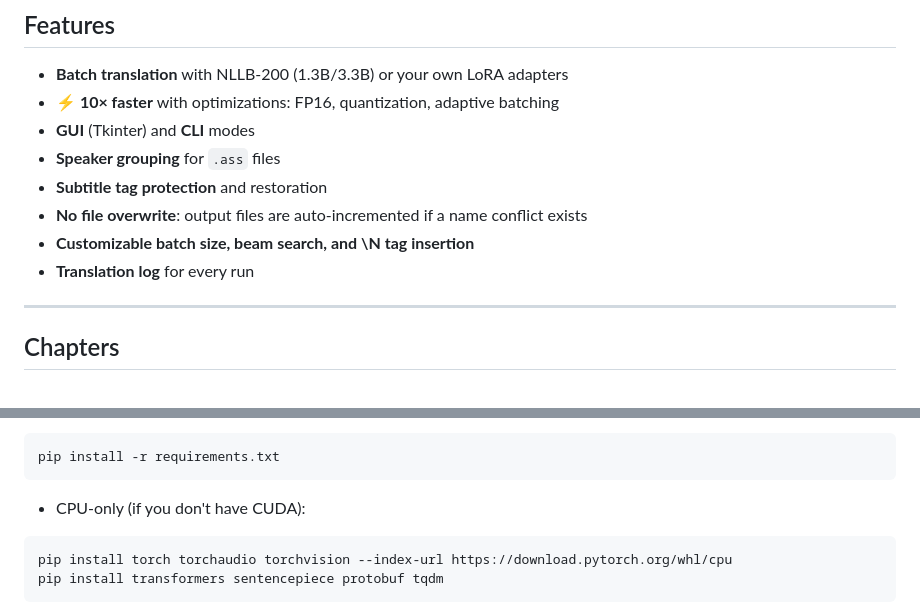
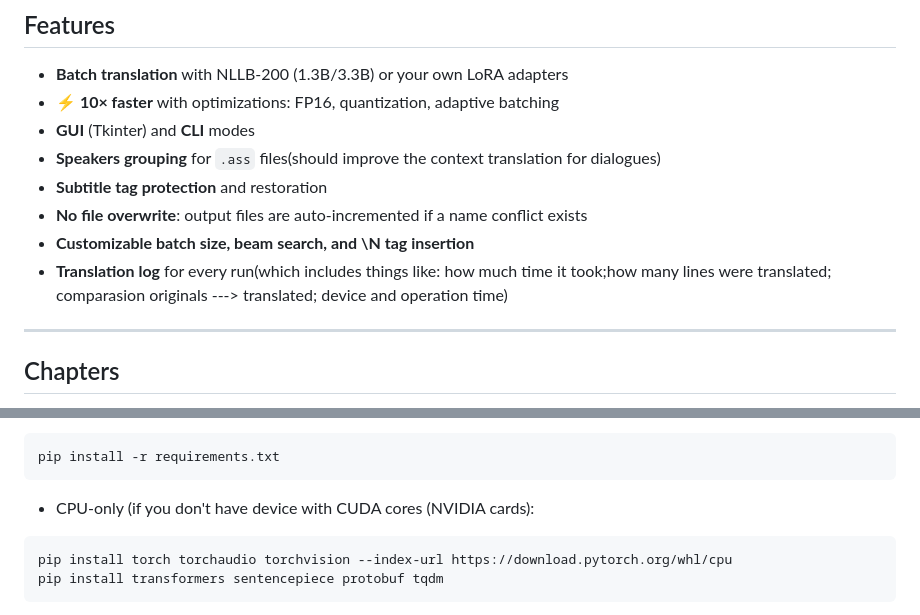
Before and after one commit to eDKFzNK37V/Subtitle-Translator-en-pl, a Markdown page: README.md, 2 parts joined by grey strips. Drawn GitHub-style.

Commit message:
Update README.md
Quick patch, I'll further upgrade it with more additional info.

````diff
--- a/README.md
+++ b/README.md
@@ -9,12 +9,11 @@ A unified, easy-to-use subtitle translation tool supporting `.ass`, `.srt`, and
 - **Batch translation** with NLLB-200 (1.3B/3.3B) or your own LoRA adapters
 - **⚡ 10× faster** with optimizations: FP16, quantization, adaptive batching
 - **GUI** (Tkinter) and **CLI** modes
-- **Speaker grouping** for `.ass` files
+- **Speakers grouping** for `.ass` files(should improve the context translation for dialogues)
 - **Subtitle tag protection** and restoration
 - **No file overwrite**: output files are auto-incremented if a name conflict exists
 - **Customizable batch size, beam search, and \N tag insertion**
-- **Translation log** for every run
-
+- **Translation log** for every run(which includes things like: how much time it took;how many lines were translated; comparasion originals ---> translated; device and operation time)
 ---
 
 ## Chapters
@@ -67,7 +66,7 @@ source venv/bin/activate
 pip install -r requirements.txt
 ```
 
-- CPU-only (if you don't have CUDA):
+- CPU-only (if you don't have device with CUDA cores (NVIDIA cards):
 
 ```bash
 pip install torch torchaudio torchvision --index-url https://download.pytorch.org/whl/cpu
````
